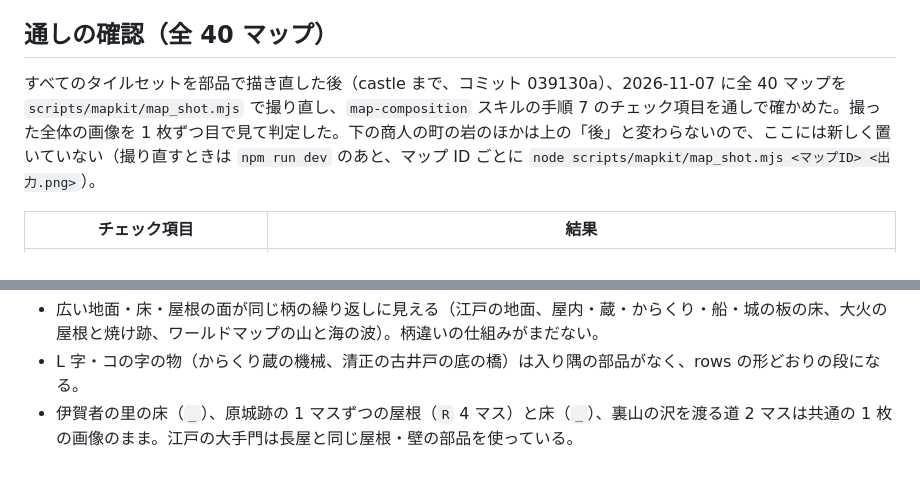
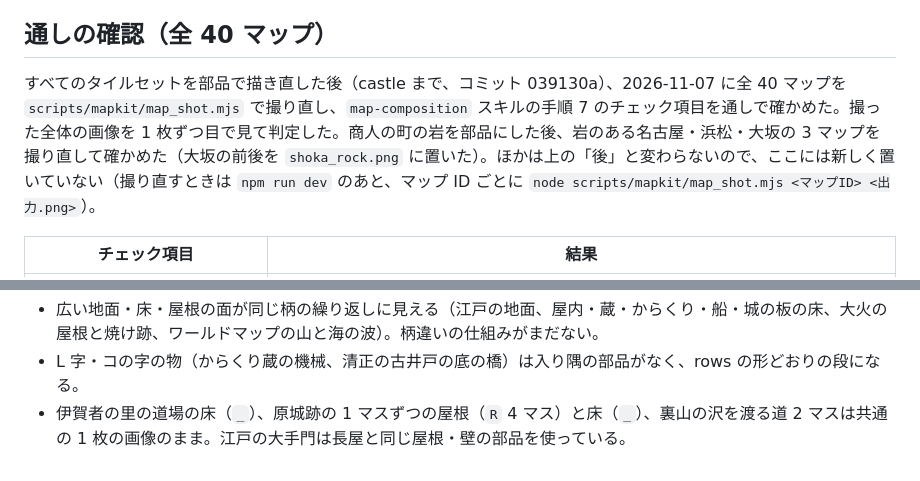
Before and after one commit to newnakashima/edo-rpg, a Markdown page: docs/maps/README.md, 2 parts joined by grey strips. Rendered like a GitHub page.

Commit message:
通しの確認の記録の用語と根拠をそろえる
Co-Authored-By: Claude Opus 5.5 <noreply@anthropic.com>
Claude-Session: https://claude.ai/code/session_01TGCvVc1o5u2KBXT1QBZmjJ

```diff
--- a/docs/maps/README.md
+++ b/docs/maps/README.md
@@ -24,7 +24,7 @@
 
 ## 通しの確認（全 40 マップ）
 
-すべてのタイルセットを部品で描き直した後（castle まで、コミット 039130a）、2026-11-07 に全 40 マップを `scripts/mapkit/map_shot.mjs` で撮り直し、`map-composition` スキルの手順 7 のチェック項目を通しで確かめた。撮った全体の画像を 1 枚ずつ目で見て判定した。下の商人の町の岩のほかは上の「後」と変わらないので、ここには新しく置いていない（撮り直すときは `npm run dev` のあと、マップ ID ごとに `node scripts/mapkit/map_shot.mjs <マップID> <出力.png>`）。
+すべてのタイルセットを部品で描き直した後（castle まで、コミット 039130a）、2026-11-07 に全 40 マップを `scripts/mapkit/map_shot.mjs` で撮り直し、`map-composition` スキルの手順 7 のチェック項目を通しで確かめた。撮った全体の画像を 1 枚ずつ目で見て判定した。商人の町の岩を部品にした後、岩のある名古屋・浜松・大坂の 3 マップを撮り直して確かめた（大坂の前後を `shoka_rock.png` に置いた）。ほかは上の「後」と変わらないので、ここには新しく置いていない（撮り直すときは `npm run dev` のあと、マップ ID ごとに `node scripts/mapkit/map_shot.mjs <マップID> <出力.png>`）。
 
 | チェック項目 | 結果 |
 | --- | --- |
@@ -38,4 +38,4 @@
 
 - 広い地面・床・屋根の面が同じ柄の繰り返しに見える（江戸の地面、屋内・蔵・からくり・船・城の板の床、大火の屋根と焼け跡、ワールドマップの山と海の波）。柄違いの仕組みがまだない。
 - L 字・コの字の物（からくり蔵の機械、清正の古井戸の底の橋）は入り隅の部品がなく、rows の形どおりの段になる。
-- 伊賀者の里の床（`_`）、原城跡の 1 マスずつの屋根（`R` 4 マス）と床（`_`）、裏山の沢を渡る道 2 マスは共通の 1 枚の画像のまま。江戸の大手門は長屋と同じ屋根・壁の部品を使っている。
+- 伊賀者の里の道場の床（`_`）、原城跡の 1 マスずつの屋根（`R` 4 マス）と床（`_`）、裏山の沢を渡る道 2 マスは共通の 1 枚の画像のまま。江戸の大手門は長屋と同じ屋根・壁の部品を使っている。
```
Also changed, not shown: docs/assets.md (+1 -1 lines).
